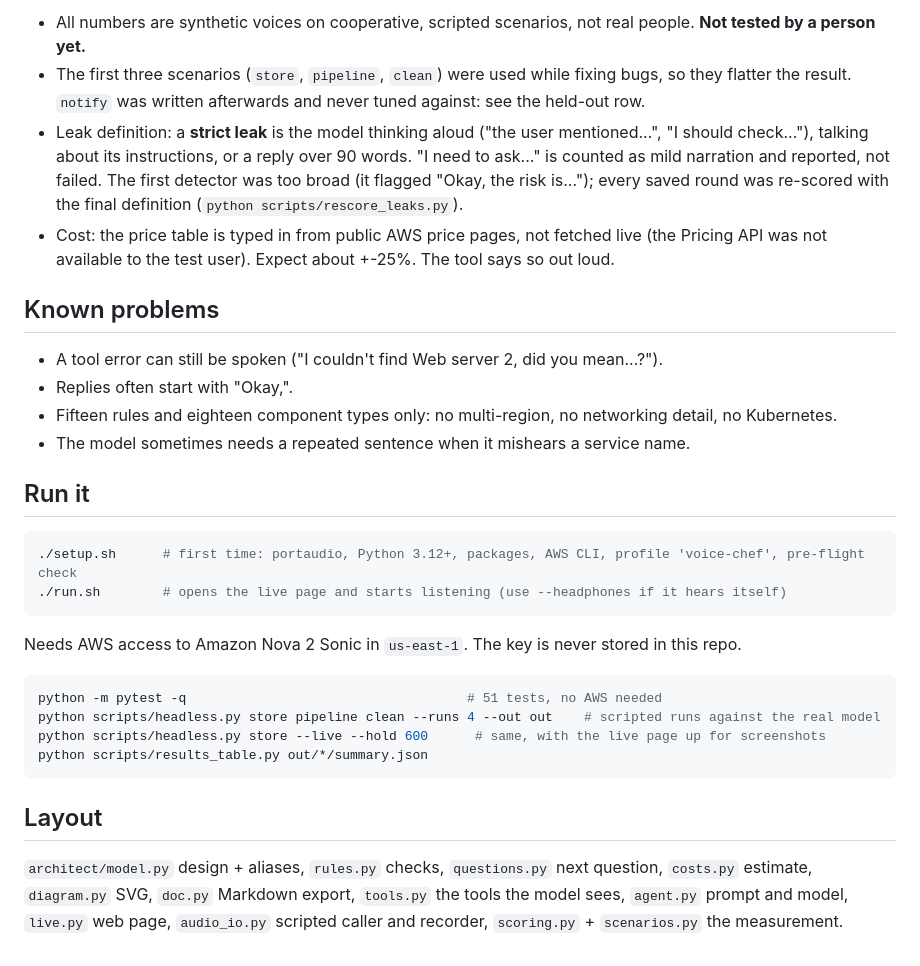
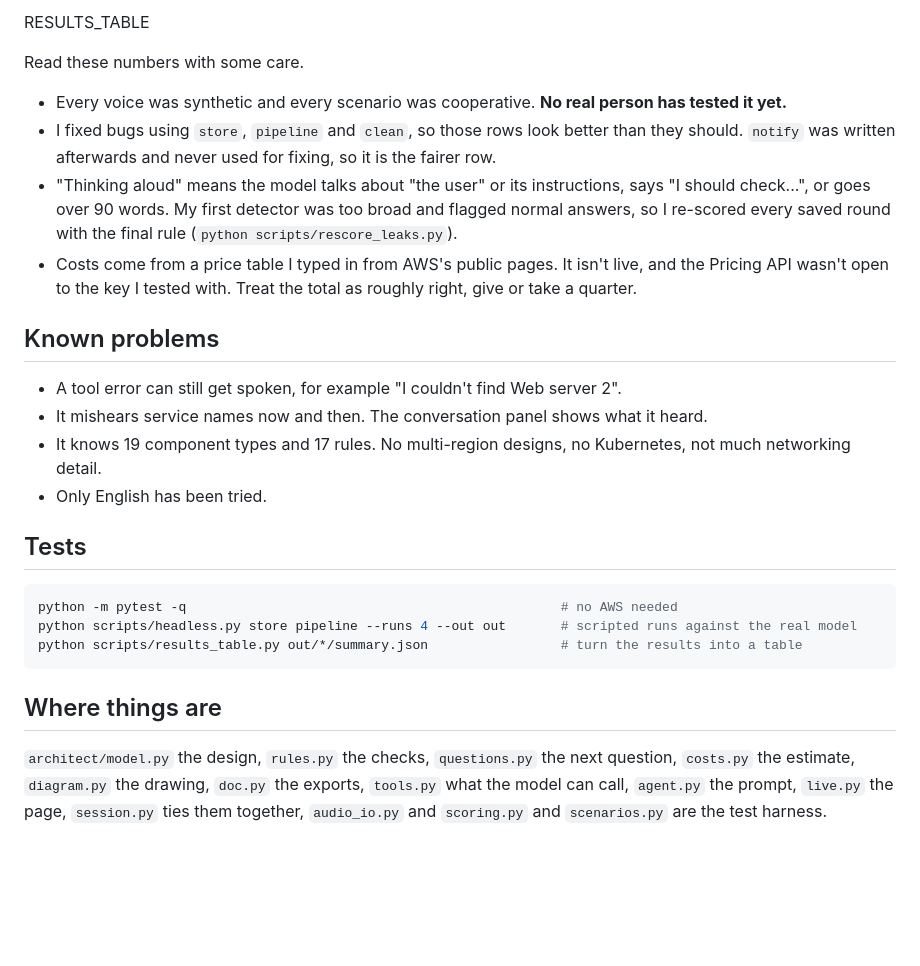
Before and after one commit to Nishadhana-B/voice-architect, a Markdown page: README.md, the part around one of its changes. Drawn GitHub-style; blank space fills up the shorter version.

````diff
--- a/README.md
+++ b/README.md
@@ -41,35 +58,35 @@ ground truth (components found, risks found, risks actually spoken, thinking-alo
 
-- All numbers are synthetic voices on cooperative, scripted scenarios, not real people. **Not tested by a person yet.**
-- The first three scenarios (`store`, `pipeline`, `clean`) were used while fixing bugs, so they flatter the result.
-  `notify` was written afterwards and never tuned against: see the held-out row.
-- Leak definition: a **strict leak** is the model thinking aloud ("the user mentioned...", "I should check..."), talking
-  about its instructions, or a reply over 90 words. "I need to ask..." is counted as mild narration and reported, not
-  failed. The first detector was too broad (it flagged "Okay, the risk is..."); every saved round was re-scored with the
-  final definition (`python scripts/rescore_leaks.py`).
-- Cost: the price table is typed in from public AWS price pages, not fetched live (the Pricing API was not available to
-  the test user). Expect about +-25%. The tool says so out loud.
+RESULTS_TABLE
+
+Read these numbers with some care.
+
+- Every voice was synthetic and every scenario was cooperative. **No real person has tested it yet.**
+- I fixed bugs using `store`, `pipeline` and `clean`, so those rows look better than they should. `notify` was written
+  afterwards and never used for fixing, so it is the fairer row.
+- "Thinking aloud" means the model talks about "the user" or its instructions, says "I should check...", or goes over
+  90 words. My first detector was too broad and flagged normal answers, so I re-scored every saved round with the final
+  rule (`python scripts/rescore_leaks.py`).
+- Costs come from a price table I typed in from AWS's public pages. It isn't live, and the Pricing API wasn't open to the
+  key I tested with. Treat the total as roughly right, give or take a quarter.
 
 ## Known problems
-- A tool error can still be spoken ("I couldn't find Web server 2, did you mean...?").
-- Replies often start with "Okay,".
-- Fifteen rules and eighteen component types only: no multi-region, no networking detail, no Kubernetes.
-- The model sometimes needs a repeated sentence when it mishears a service name.
 
-## Run it
-```bash
-./setup.sh      # first time: portaudio, Python 3.12+, packages, AWS CLI, profile 'voice-chef', pre-flight check
-./run.sh        # opens the live page and starts listening (use --headphones if it hears itself)
-```
-Needs AWS access to Amazon Nova 2 Sonic in `us-east-1`. The key is never stored in this repo.
+- A tool error can still get spoken, for example "I couldn't find Web server 2".
+- It mishears service names now and then. The conversation panel shows what it heard.
+- It knows 19 component types and 17 rules. No multi-region designs, no Kubernetes, not much networking detail.
+- Only English has been tried.
+
+## Tests
 
 ```bash
-python -m pytest -q                                    # 51 tests, no AWS needed
-python scripts/headless.py store pipeline clean --runs 4 --out out    # scripted runs against the real model
-python scripts/headless.py store --live --hold 600      # same, with the live page up for screenshots
-python scripts/results_table.py out/*/summary.json
+python -m pytest -q                                                # no AWS needed
+python scripts/headless.py store pipeline --runs 4 --out out       # scripted runs against the real model
+python scripts/results_table.py out/*/summary.json                 # turn the results into a table
 ```
 
-## Layout
-`architect/model.py` design + aliases, `rules.py` checks, `questions.py` next question, `costs.py` estimate,
-`diagram.py` SVG, `doc.py` Markdown export, `tools.py` the tools the model sees, `agent.py` prompt and model,
-`live.py` web page, `audio_io.py` scripted caller and recorder, `scoring.py` + `scenarios.py` the measurement.
+## Where things are
+
+`architect/model.py` the design, `rules.py` the checks, `questions.py` the next question, `costs.py` the estimate,
+`diagram.py` the drawing, `doc.py` the exports, `tools.py` what the model can call, `agent.py` the prompt,
+`live.py` the page, `session.py` ties them together, `audio_io.py` and `scoring.py` and `scenarios.py` are the test
+harness.
````
Also changed, not shown: other parts of README.md (+46 -29 lines), docs/screenshot.jpg (added), 12 other files.
